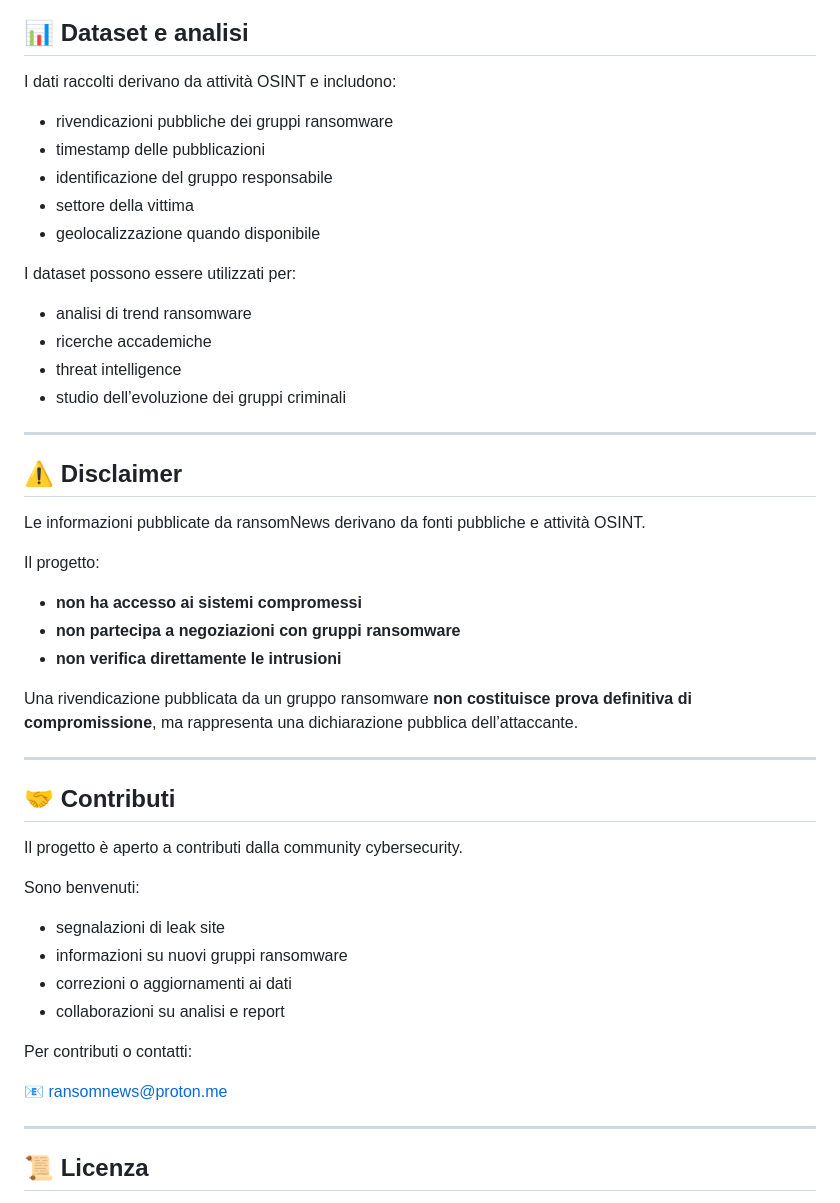
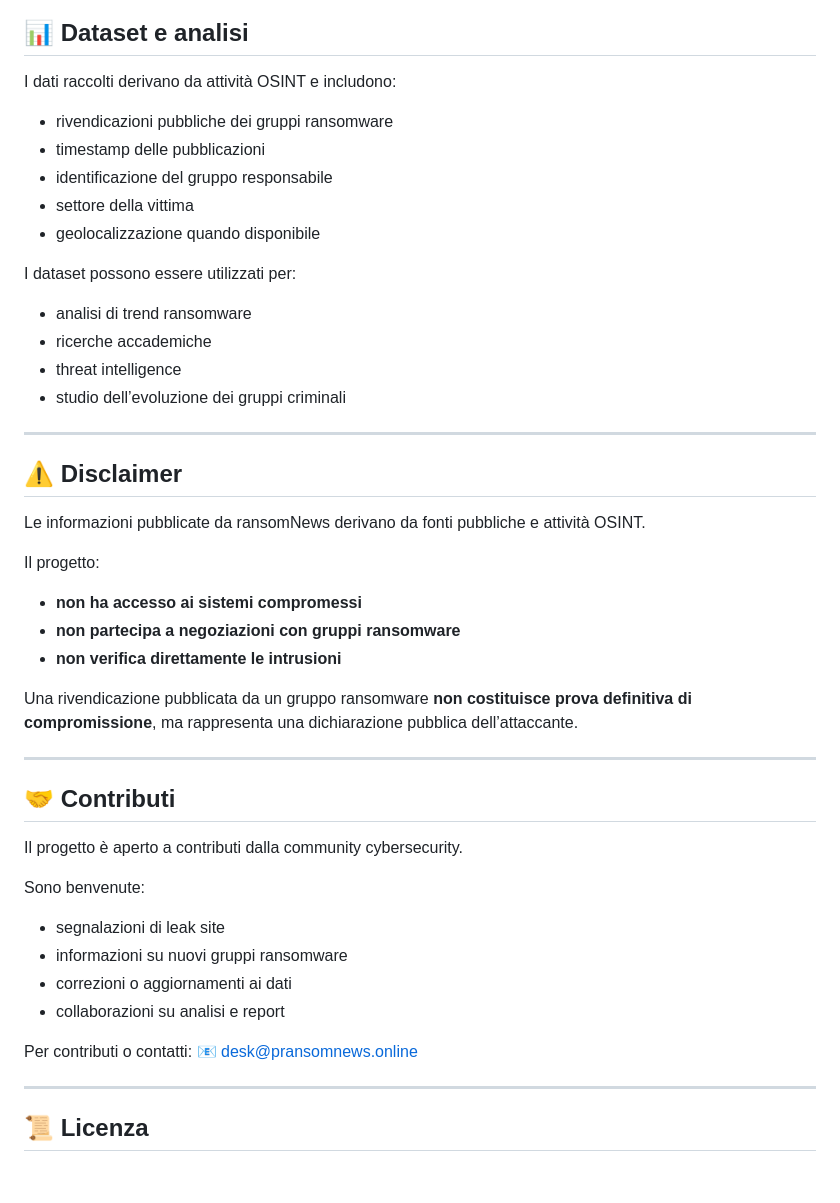
Before and after one commit to ransomNews/RedACT, a Markdown page: README.md, the part around one of its changes. GitHub-like rendering; blank space fills up the shorter version.

Commit message:
Update README.md
aggiustamenti

```diff
--- a/README.md
+++ b/README.md
@@ -63,7 +60,6 @@ Il progetto è attivo su diverse piattaforme:
 ## 📊 Dataset e analisi
 
 I dati raccolti derivano da attività OSINT e includono:
-
 - rivendicazioni pubbliche dei gruppi ransomware
 - timestamp delle pubblicazioni
 - identificazione del gruppo responsabile
@@ -71,7 +67,6 @@ I dati raccolti derivano da attività OSINT e includono:
 - geolocalizzazione quando disponibile
 
 I dataset possono essere utilizzati per:
-
 - analisi di trend ransomware
 - ricerche accademiche
 - threat intelligence
@@ -84,7 +79,6 @@ I dataset possono essere utilizzati per:
 Le informazioni pubblicate da ransomNews derivano da fonti pubbliche e attività OSINT.
 
 Il progetto:
-
 - **non ha accesso ai sistemi compromessi**
 - **non partecipa a negoziazioni con gruppi ransomware**
 - **non verifica direttamente le intrusioni**
@@ -97,16 +91,14 @@ Una rivendicazione pubblicata da un gruppo ransomware **non costituisce prova de
 
 Il progetto è aperto a contributi dalla community cybersecurity.
 
-Sono benvenuti:
-
+Sono benvenute:
 - segnalazioni di leak site
 - informazioni su nuovi gruppi ransomware
 - correzioni o aggiornamenti ai dati
 - collaborazioni su analisi e report
 
 Per contributi o contatti:
-
-📧 ransomnews@proton.me
+📧 desk@pransomnews.online
 
 ---
 
```
Also changed, not shown: other parts of README.md (+13 -17 lines).
